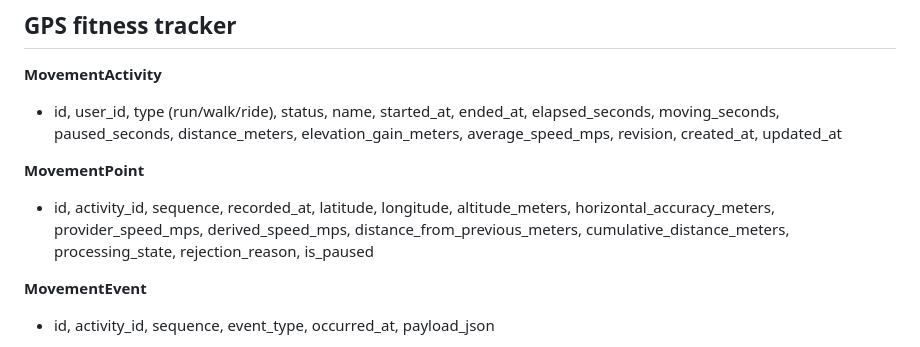
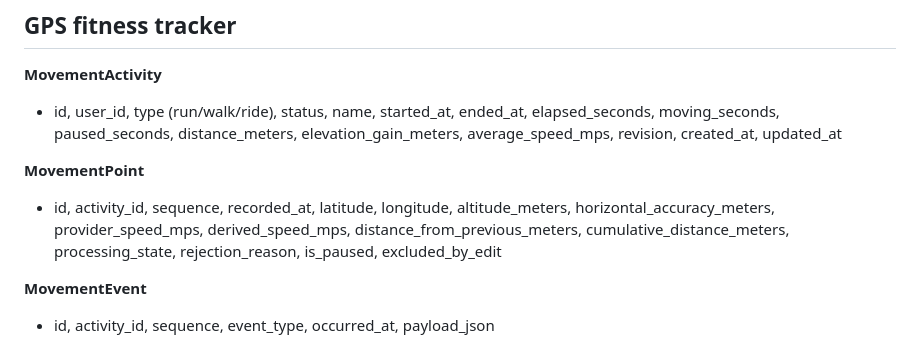
Before and after one commit to Daboggieman/Kairo-v1, a Markdown page: docs/02-data-model.md, the part around the change. Rendered like a GitHub page.

```diff
--- a/docs/02-data-model.md
+++ b/docs/02-data-model.md
@@ -73,7 +73,7 @@ model is the same either way.)*
 - id, activity_id, sequence, recorded_at, latitude, longitude, altitude_meters,
   horizontal_accuracy_meters, provider_speed_mps, derived_speed_mps,
   distance_from_previous_meters, cumulative_distance_meters, processing_state,
-  rejection_reason, is_paused
+  rejection_reason, is_paused, excluded_by_edit
 
 **MovementEvent**
 - id, activity_id, sequence, event_type, occurred_at, payload_json
```
Also changed, not shown: README.md (+1 -1 lines), docs/06-roadmap.md (+23 -1 lines).
